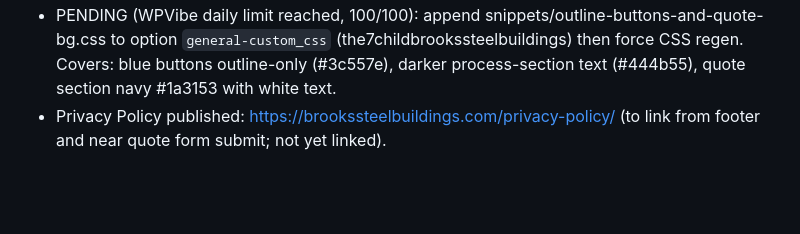
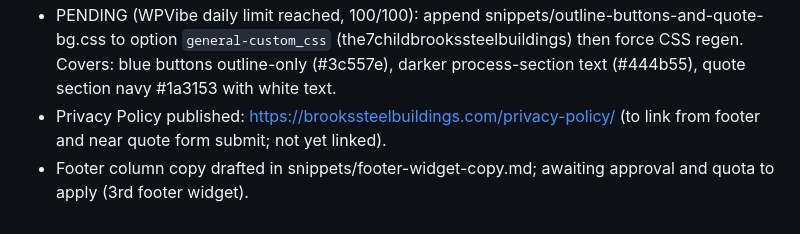
Before and after one commit to rbynfnch/Brooks-Steel-Buildings, a Markdown page: AUDIT.md, the part around the change. Rendered like a GitHub page; blank space fills up the shorter version.

Commit message:
Draft consolidated footer copy
Co-Authored-By: Claude Sonnet 5.5 <noreply@anthropic.com>
Claude-Session: https://claude.ai/code/session_01NepYXJoFqrYHsZrevGV4BR

```diff
--- a/AUDIT.md
+++ b/AUDIT.md
@@ -224,3 +224,4 @@ Also: no hours, no contact email, no testimonials (none yet), do not list certif
 - Home quote section reworked: now uses Gravity Form 2 "Quick Quote" (Name/Phone/Email, Project Location city+state, conditional project textarea). Removed "Helpful to have ready" list; single centered column (heading, one sentence, form, phone line). Compact two-row layout via inline `<style>` in a vc_raw_html (copy in snippets/quick-quote-form.css); stacks to one column under 778px.
 - PENDING (WPVibe daily limit reached, 100/100): append snippets/outline-buttons-and-quote-bg.css to option `general-custom_css` (the7childbrookssteelbuildings) then force CSS regen. Covers: blue buttons outline-only (#3c557e), darker process-section text (#444b55), quote section navy #1a3153 with white text.
 - Privacy Policy published: https://brookssteelbuildings.com/privacy-policy/ (to link from footer and near quote form submit; not yet linked).
+- Footer column copy drafted in snippets/footer-widget-copy.md; awaiting approval and quota to apply (3rd footer widget).
```
Also changed, not shown: snippets/footer-widget-copy.md (added, +21 -0 lines).
